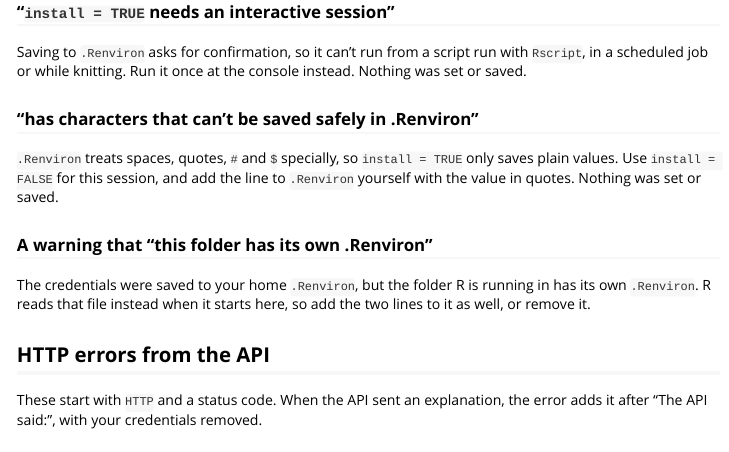
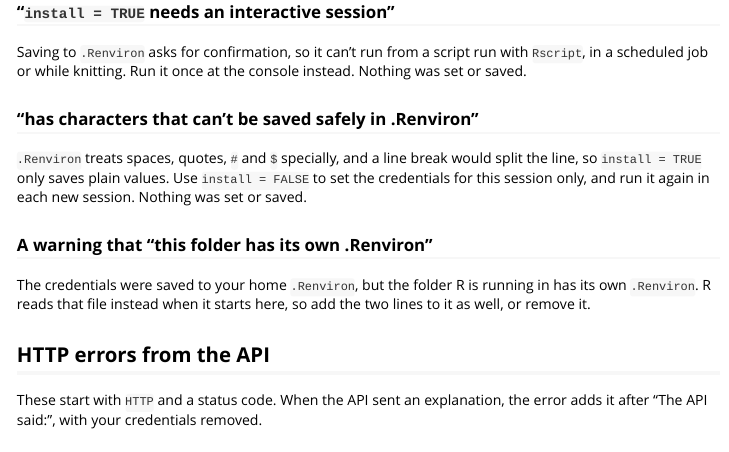
Before and after one commit to VagishHemmige/CDCLocator, an R Markdown document (vignettes/troubleshooting.Rmd): the page in a window 1100 px wide, from 580 px down. Rendered offline with R 4.5, knitr and Pandoc, with nearby package versions.

Commit message:
cdc_locator_set_credentials(): recommend session-only use for values .Renviron can't hold
The error for refused values no longer tells users to add the value to `.Renviron` themselves in quotes: quoting can't hold a line break, which the check also refuses. It now recommends `install = FALSE`. The troubleshooting and credentials guides say the same.

Tests: CR, LF, CRLF, both quotes and `#` are each refused; the rendered message shows neither fake value; neither session variable is set; no file is written.

Part of #19 (ChatGPT review, Should fix 2).

Co-Authored-By: Claude Opus 5.5 <noreply@anthropic.com>
Claude-Session: https://claude.ai/code/session_011m5YQN9KyHkvR2KBPujfE7

```diff
--- a/vignettes/troubleshooting.Rmd
+++ b/vignettes/troubleshooting.Rmd
@@ -48,10 +48,10 @@
 
 ### "has characters that can't be saved safely in .Renviron"
 
-`.Renviron` treats spaces, quotes, `#` and `$` specially, so
-`install = TRUE` only saves plain values. Use `install = FALSE` for this
-session, and add the line to `.Renviron` yourself with the value in quotes.
-Nothing was set or saved.
+`.Renviron` treats spaces, quotes, `#` and `$` specially, and a line break
+would split the line, so `install = TRUE` only saves plain values. Use
+`install = FALSE` to set the credentials for this session only, and run it
+again in each new session. Nothing was set or saved.
 
 ### A warning that "this folder has its own .Renviron"
 
```
Also changed, not shown: R/auth.R (+5 -3 lines), vignettes/credentials-and-networks.Rmd (+2 -1 lines), 2 other files.
